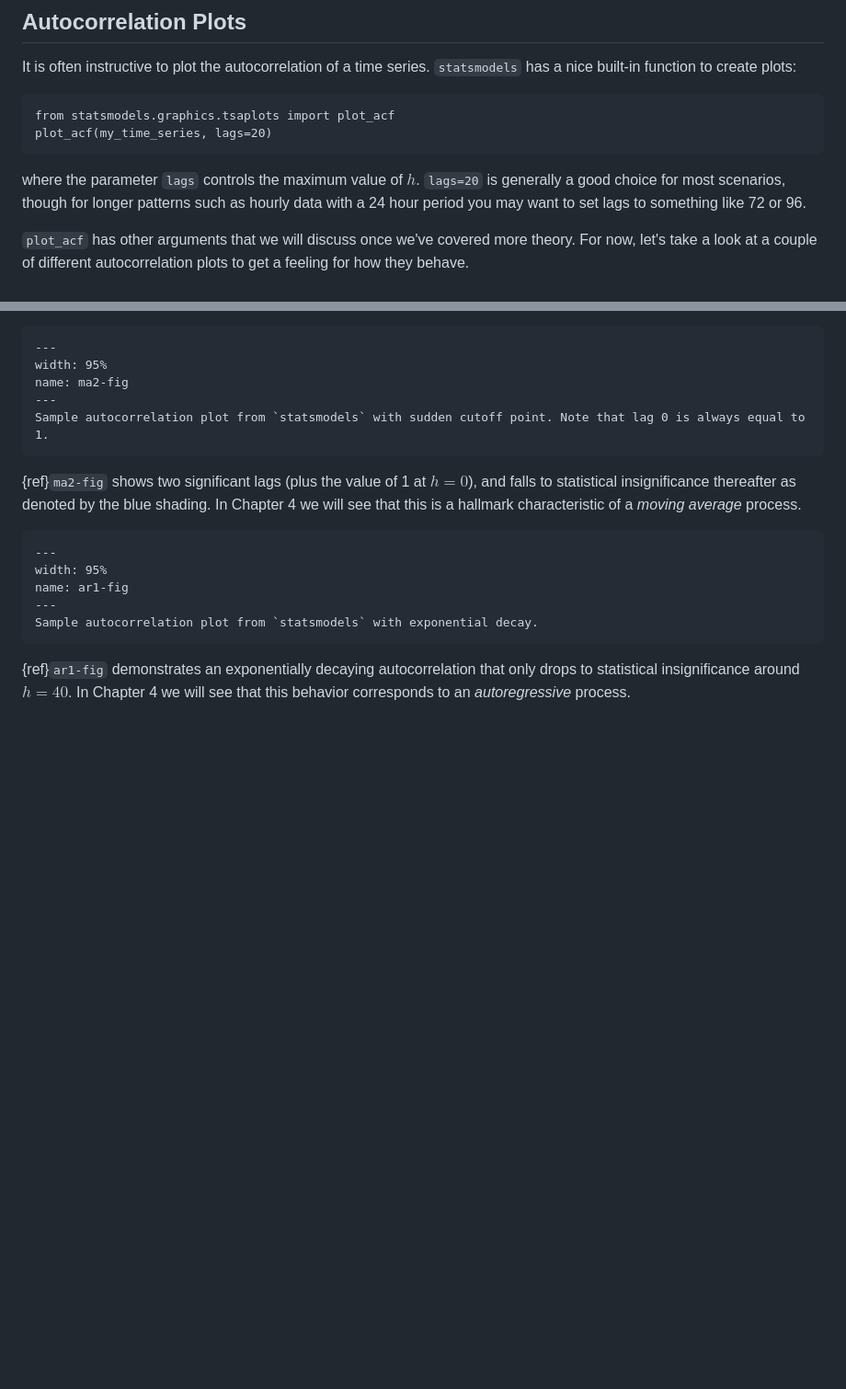
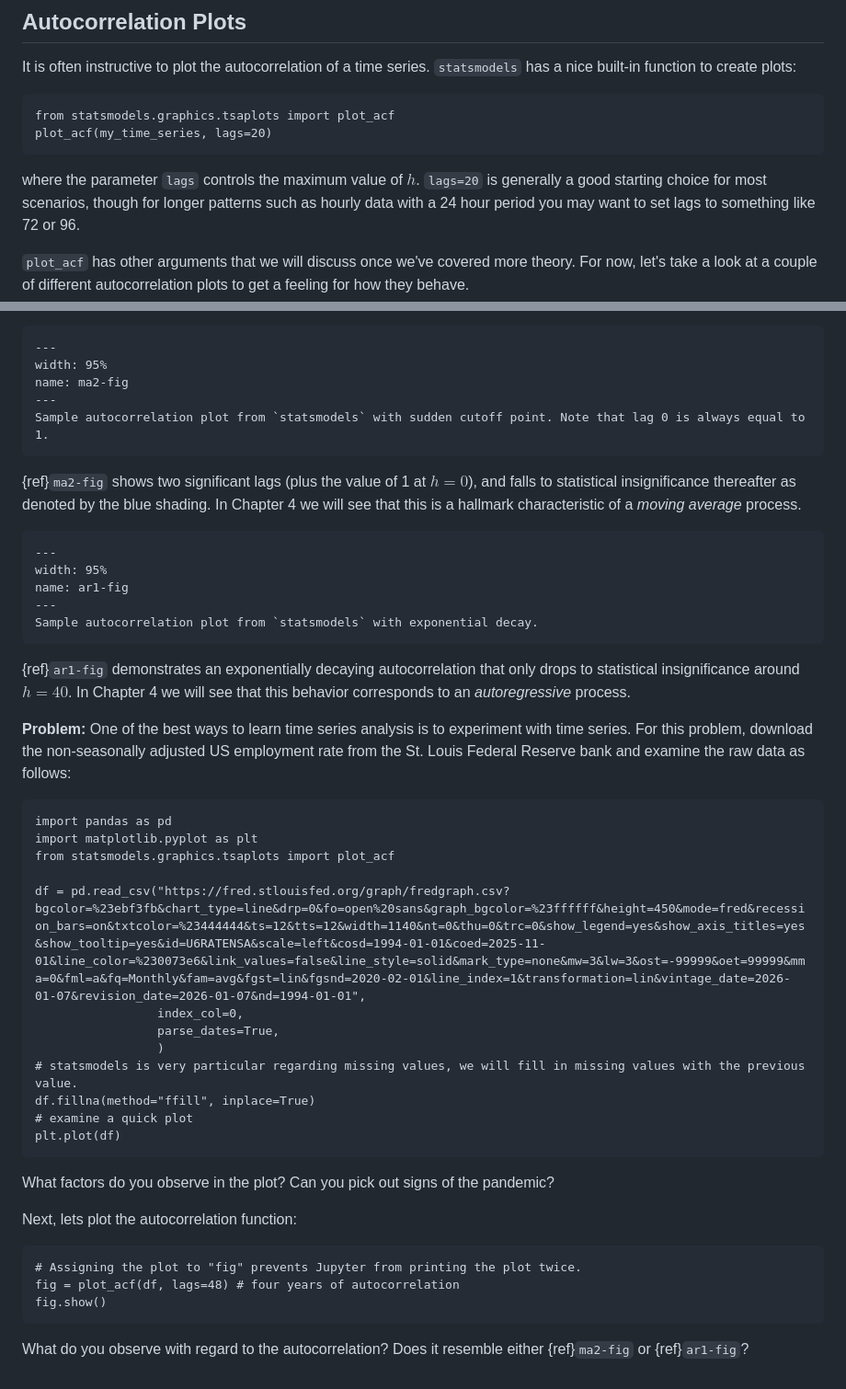
Before and after one commit to charlescforgy/time-series-book, a Markdown page: chapter_3_autocovariance/04_autocorrelation.md, 2 parts joined by grey strips. Shown at 92% size. GitHub-like rendering; blank space fills up the shorter version.

Commit message:
Add problem and fix typo

````diff
--- a/chapter_3_autocovariance/04_autocorrelation.md
+++ b/chapter_3_autocovariance/04_autocorrelation.md
@@ -65,7 +65,7 @@ It is often instructive to plot the autocorrelation of a time series. `statsmode
 from statsmodels.graphics.tsaplots import plot_acf
 plot_acf(my_time_series, lags=20)
 ```
-where the parameter `lags` controls the maximum value of $h$. `lags=20` is generally a good choice for most scenarios, though for longer patterns such as hourly data with a 24 hour period you may want to set lags to something like 72 or 96.
+where the parameter `lags` controls the maximum value of $h$. `lags=20` is generally a good starting choice for most scenarios, though for longer patterns such as hourly data with a 24 hour period you may want to set lags to something like 72 or 96.
 
 `plot_acf` has other arguments that we will discuss once we've covered more theory. For now, let's take a look at a couple of different autocorrelation plots to get a feeling for how they behave.
 
@@ -88,3 +88,32 @@ Sample autocorrelation plot from `statsmodels` with exponential decay.
 ```
 
 {ref}`ar1-fig` demonstrates an exponentially decaying autocorrelation that only drops to statistical insignificance around $h=40$. In Chapter 4 we will see that this behavior corresponds to an *autoregressive* process.
+
+**Problem:** One of the best ways to learn time series analysis is to experiment with time series. For this problem, download the non-seasonally adjusted US employment rate from the St. Louis Federal Reserve bank and examine the raw data as follows:
+
+```{code-cell} ipython3
+import pandas as pd
+import matplotlib.pyplot as plt
+from statsmodels.graphics.tsaplots import plot_acf
+
+df = pd.read_csv("https://fred.stlouisfed.org/graph/fredgraph.csv?bgcolor=%23ebf3fb&chart_type=line&drp=0&fo=open%20sans&graph_bgcolor=%23ffffff&height=450&mode=fred&recession_bars=on&txtcolor=%23444444&ts=12&tts=12&width=1140&nt=0&thu=0&trc=0&show_legend=yes&show_axis_titles=yes&show_tooltip=yes&id=U6RATENSA&scale=left&cosd=1994-01-01&coed=2025-11-01&line_color=%230073e6&link_values=false&line_style=solid&mark_type=none&mw=3&lw=3&ost=-99999&oet=99999&mma=0&fml=a&fq=Monthly&fam=avg&fgst=lin&fgsnd=2020-02-01&line_index=1&transformation=lin&vintage_date=2026-01-07&revision_date=2026-01-07&nd=1994-01-01",
+                 index_col=0,
+                 parse_dates=True,
+                 )
+# statsmodels is very particular regarding missing values, we will fill in missing values with the previous value.
+df.fillna(method="ffill", inplace=True)
+# examine a quick plot
+plt.plot(df)
+```
+
+What factors do you observe in the plot? Can you pick out signs of the pandemic?
+
+Next, lets plot the autocorrelation function:
+
+```{code-cell} ipython3
+# Assigning the plot to "fig" prevents Jupyter from printing the plot twice.
+fig = plot_acf(df, lags=48) # four years of autocorrelation
+fig.show()
+```
+
+What do you observe with regard to the autocorrelation? Does it resemble either {ref}`ma2-fig` or {ref}`ar1-fig`?
````
Also changed, not shown: preface.md (+2 -2 lines).
